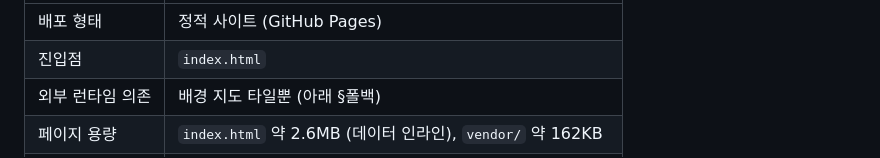
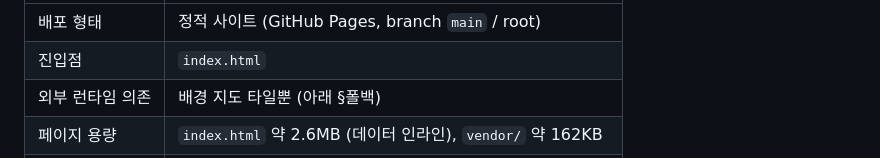
Before and after one commit to hyeonchang1021/jeonbuk-info-map, a Markdown page: README.md, the part around one of its changes. Drawn GitHub-style.

```diff
--- a/README.md
+++ b/README.md
@@ -6,6 +8,6 @@
 | | |
 |---|---|
-| 배포 형태 | 정적 사이트 (GitHub Pages) |
+| 배포 형태 | 정적 사이트 (GitHub Pages, branch `main` / root) |
 | 진입점 | `index.html` |
 | 외부 런타임 의존 | 배경 지도 타일뿐 (아래 §폴백) |
 | 페이지 용량 | `index.html` 약 2.6MB (데이터 인라인), `vendor/` 약 162KB |
```
Also changed, not shown: other parts of README.md (+2 -0 lines).
